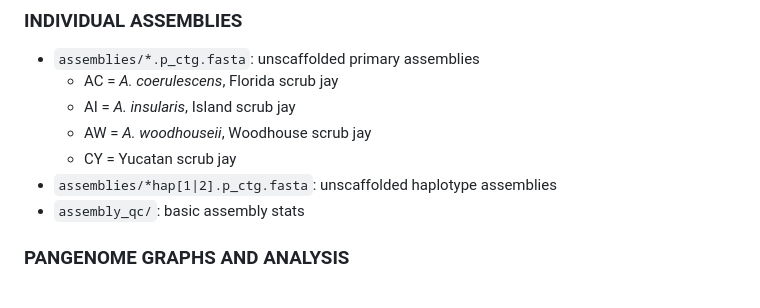
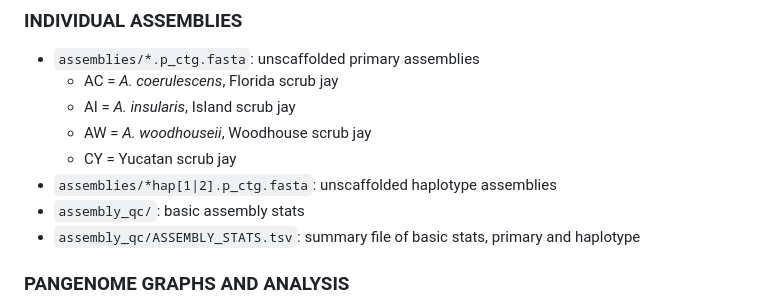
Before and after one commit to harvardinformatics/scrub-jay-genomics, a Markdown page: README.md, the part around the change. Rendered like a GitHub page.

```diff
--- a/README.md
+++ b/README.md
@@ -21,6 +21,7 @@ Revelant output files can be found on the Cannon cluster at `/n/holylfs05/LABS/i
     - CY = Yucatan scrub jay
 - `assemblies/*hap[1|2].p_ctg.fasta`: unscaffolded haplotype assemblies
 - `assembly_qc/`: basic assembly stats
+- `assembly_qc/ASSEMBLY_STATS.tsv`: summary file of basic stats, primary and haplotype
 ### PANGENOME GRAPHS AND ANALYSIS
 - *NB:* as of 2/1/23, several communities are still in process of construction
 - `PGGB/combined_assemblies.partition.paf`: alignment file of *all assembly haplotypes*, plus reference and Yucatan jay
```
